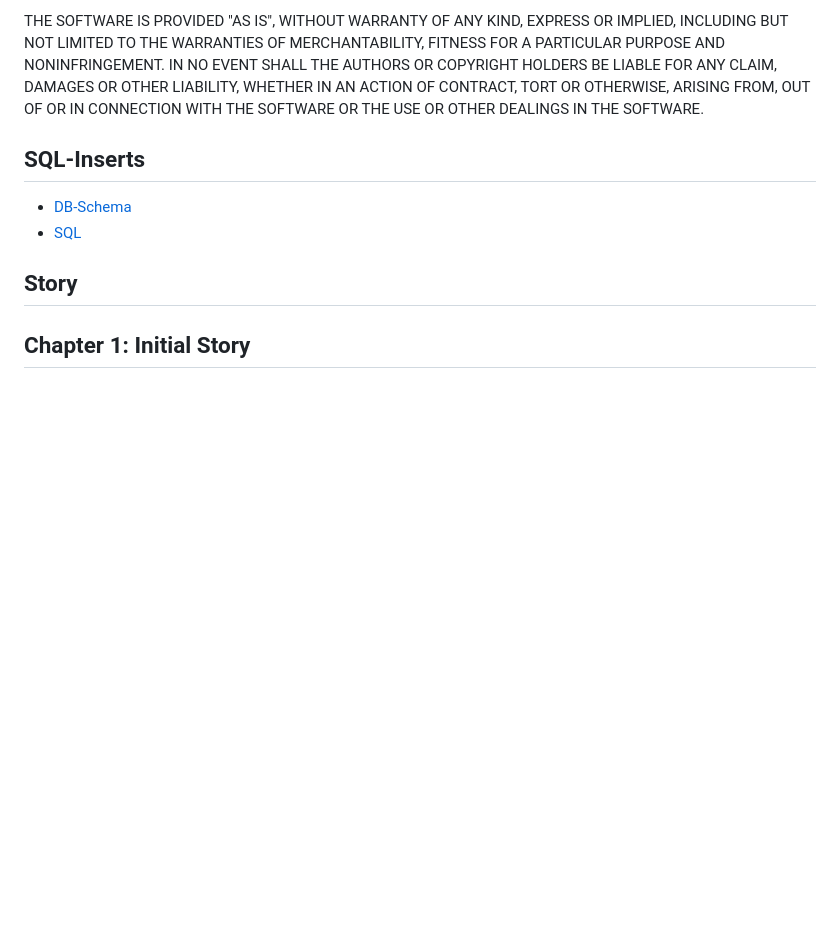
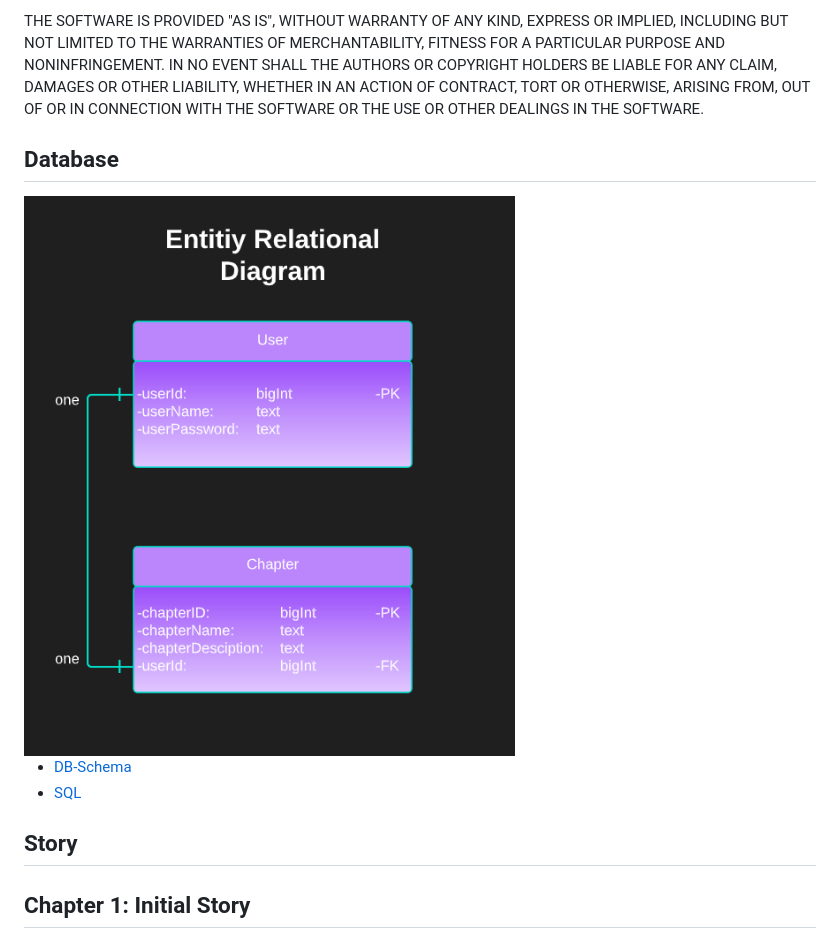
Before and after one commit to SpaceBoiLunkey/Project_2, a Markdown page: README.md, the part around the change printed below. GitHub-like rendering; pictures changed too: Documents/img/erd.png; blank space fills up the shorter version.

```diff
--- a/README.md
+++ b/README.md
@@ -74,7 +76,9 @@ OUT OF OR IN CONNECTION WITH THE SOFTWARE OR THE USE OR OTHER DEALINGS IN THE
 SOFTWARE.
 
 
-## SQL-Inserts
+## Database
+<img src="Documents/img/erd.png">
+
    - [DB-Schema](Documents/img/erd.png)
    - [SQL](Documents/sql.png)
 
```
Also changed, not shown: other parts of README.md (+4 -2 lines).
